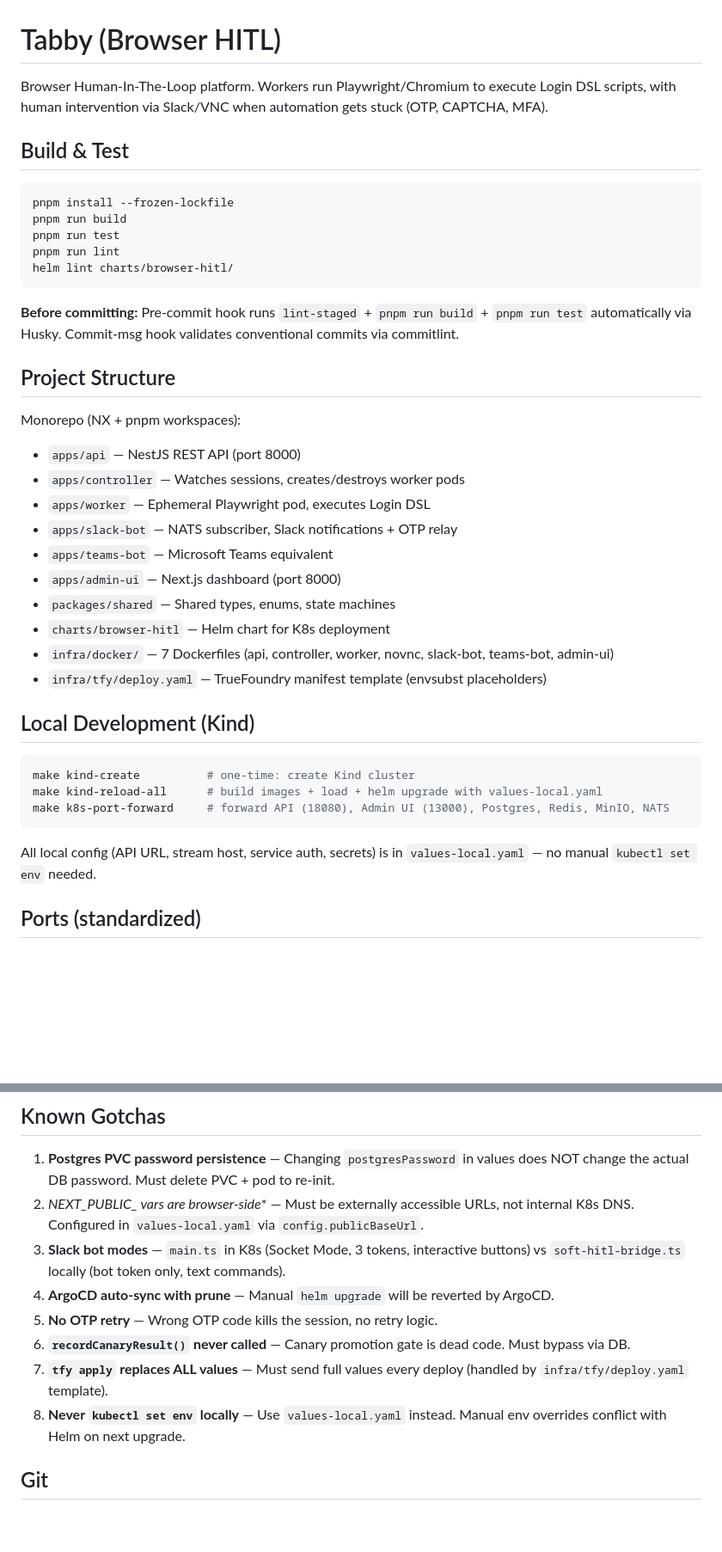
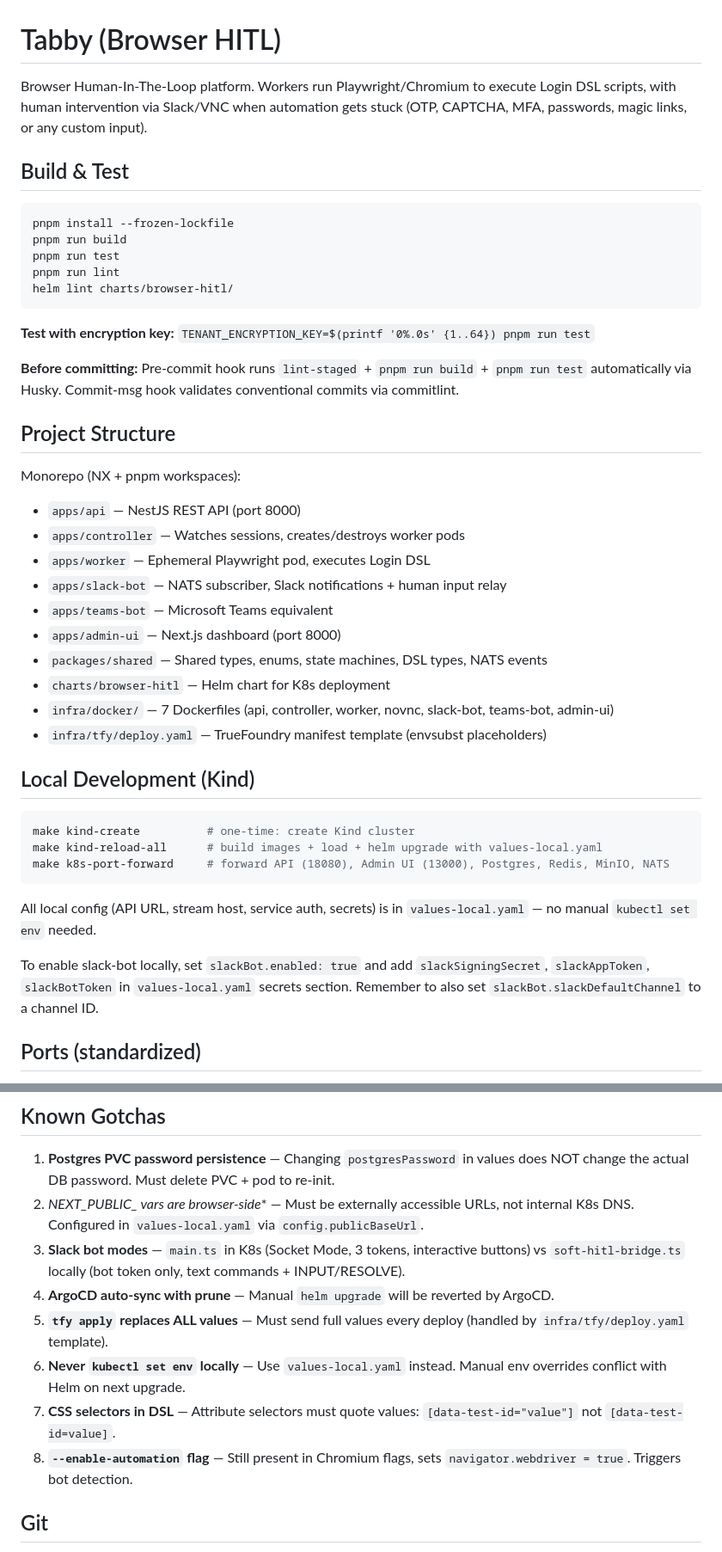
Before and after one commit to adoptai/tabby, a Markdown page: CLAUDE.md, 2 parts joined by grey strips. Shown at 86% size. Rendered like a GitHub page; blank space fills up the shorter version.

````diff
--- a/CLAUDE.md
+++ b/CLAUDE.md
@@ -1,6 +1,6 @@
 # Tabby (Browser HITL)
 
-Browser Human-In-The-Loop platform. Workers run Playwright/Chromium to execute Login DSL scripts, with human intervention via Slack/VNC when automation gets stuck (OTP, CAPTCHA, MFA).
+Browser Human-In-The-Loop platform. Workers run Playwright/Chromium to execute Login DSL scripts, with human intervention via Slack/VNC when automation gets stuck (OTP, CAPTCHA, MFA, passwords, magic links, or any custom input).
 
 ## Build & Test
 
@@ -12,6 +12,8 @@ pnpm run lint
 helm lint charts/browser-hitl/
 ```
 
+**Test with encryption key:** `TENANT_ENCRYPTION_KEY=$(printf '0%.0s' {1..64}) pnpm run test`
+
 **Before committing:** Pre-commit hook runs `lint-staged` + `pnpm run build` + `pnpm run test` automatically via Husky. Commit-msg hook validates conventional commits via commitlint.
 
 ## Project Structure
@@ -20,10 +22,10 @@ Monorepo (NX + pnpm workspaces):
 - `apps/api` — NestJS REST API (port 8000)
 - `apps/controller` — Watches sessions, creates/destroys worker pods
 - `apps/worker` — Ephemeral Playwright pod, executes Login DSL
-- `apps/slack-bot` — NATS subscriber, Slack notifications + OTP relay
+- `apps/slack-bot` — NATS subscriber, Slack notifications + human input relay
 - `apps/teams-bot` — Microsoft Teams equivalent
 - `apps/admin-ui` — Next.js dashboard (port 8000)
-- `packages/shared` — Shared types, enums, state machines
+- `packages/shared` — Shared types, enums, state machines, DSL types, NATS events
 - `charts/browser-hitl` — Helm chart for K8s deployment
 - `infra/docker/` — 7 Dockerfiles (api, controller, worker, novnc, slack-bot, teams-bot, admin-ui)
 - `infra/tfy/deploy.yaml` — TrueFoundry manifest template (envsubst placeholders)
@@ -37,6 +39,8 @@ make k8s-port-forward     # forward API (18080), Admin UI (13000), Postgres, Red
 ```
 
 All local config (API URL, stream host, service auth, secrets) is in `values-local.yaml` — no manual `kubectl set env` needed.
+
+To enable slack-bot locally, set `slackBot.enabled: true` and add `slackSigningSecret`, `slackAppToken`, `slackBotToken` in `values-local.yaml` secrets section. Remember to also set `slackBot.slackDefaultChannel` to a channel ID.
 
 ## Ports (standardized)
 
@@ -107,12 +149,12 @@ Worker detects OTP/MFA → signals `AUTH_FAIL` via DB → Controller transitions
 
 1. **Postgres PVC password persistence** — Changing `postgresPassword` in values does NOT change the actual DB password. Must delete PVC + pod to re-init.
 2. **NEXT_PUBLIC_* vars are browser-side** — Must be externally accessible URLs, not internal K8s DNS. Configured in `values-local.yaml` via `config.publicBaseUrl`.
-3. **Slack bot modes** — `main.ts` in K8s (Socket Mode, 3 tokens, interactive buttons) vs `soft-hitl-bridge.ts` locally (bot token only, text commands).
+3. **Slack bot modes** — `main.ts` in K8s (Socket Mode, 3 tokens, interactive buttons) vs `soft-hitl-bridge.ts` locally (bot token only, text commands + INPUT/RESOLVE).
 4. **ArgoCD auto-sync with prune** — Manual `helm upgrade` will be reverted by ArgoCD.
-5. **No OTP retry** — Wrong OTP code kills the session, no retry logic.
-6. **`recordCanaryResult()` never called** — Canary promotion gate is dead code. Must bypass via DB.
-7. **`tfy apply` replaces ALL values** — Must send full values every deploy (handled by `infra/tfy/deploy.yaml` template).
-8. **Never `kubectl set env` locally** — Use `values-local.yaml` instead. Manual env overrides conflict with Helm on next upgrade.
+5. **`tfy apply` replaces ALL values** — Must send full values every deploy (handled by `infra/tfy/deploy.yaml` template).
+6. **Never `kubectl set env` locally** — Use `values-local.yaml` instead. Manual env overrides conflict with Helm on next upgrade.
+7. **CSS selectors in DSL** — Attribute selectors must quote values: `[data-test-id="value"]` not `[data-test-id=value]`.
+8. **`--enable-automation` flag** — Still present in Chromium flags, sets `navigator.webdriver = true`. Triggers bot detection.
 
 ## Git
 
````
Also changed, not shown: other parts of CLAUDE.md (+44 -6 lines).
